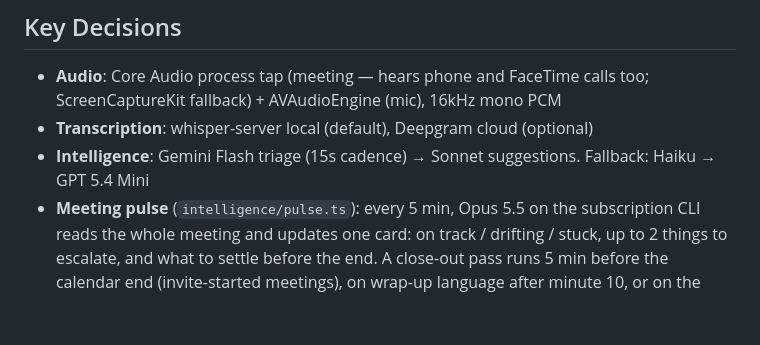
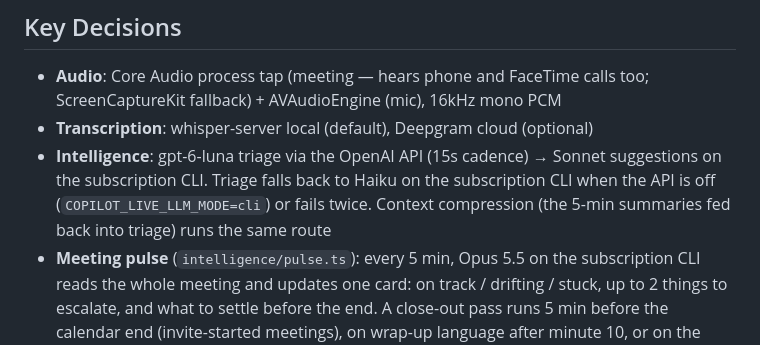
Before and after one commit to cxrobx/meeting-copilot, a Markdown page: CLAUDE.md, the part around the change. Rendered like a GitHub page; blank space fills up the shorter version.

Commit message:
Describe the live intelligence path as it runs: luna triage, Haiku on the CLI as fallback
Co-Authored-By: Claude Opus 5.5 (1M context) <noreply@anthropic.com>

```diff
--- a/CLAUDE.md
+++ b/CLAUDE.md
@@ -44,7 +44,7 @@ cd app/MeetingCopilot && swift build
 
 - **Audio**: Core Audio process tap (meeting — hears phone and FaceTime calls too; ScreenCaptureKit fallback) + AVAudioEngine (mic), 16kHz mono PCM
 - **Transcription**: whisper-server local (default), Deepgram cloud (optional)
-- **Intelligence**: Gemini Flash triage (15s cadence) → Sonnet suggestions. Fallback: Haiku → GPT 5.4 Mini
+- **Intelligence**: gpt-6-luna triage via the OpenAI API (15s cadence) → Sonnet suggestions on the subscription CLI. Triage falls back to Haiku on the subscription CLI when the API is off (`COPILOT_LIVE_LLM_MODE=cli`) or fails twice. Context compression (the 5-min summaries fed back into triage) runs the same route
 - **Meeting pulse** (`intelligence/pulse.ts`): every 5 min, Opus 5.5 on the subscription CLI reads the whole meeting and updates one card: on track / drifting / stuck, up to 2 things to escalate, and what to settle before the end. A close-out pass runs 5 min before the calendar end (invite-started meetings), on wrap-up language after minute 10, or on the Wrap-up button, and the app raises a notification for it. It shares one CLI lane with the rolling summary (`intelligence/cli-lane.ts`) and always runs cold, since a warm session would carry the previous transcript. Costs no metered spend.
 - **Workers**: Research, Summary, Analysis, Mockup, CodeGen (all implemented)
 - **UI**: Web dashboard at `/present` served in WKWebView — CX family design system shared with cxmail/cxtasks/cxnotes (Apple-blue accent, warm charcoal/off-white surfaces, SF system sans with JetBrains Mono reserved for data). Dark default + light toggle via `data-theme` on `<html>`, remembered in `localStorage['mc-theme']`. Full-screen **Stage** presentation mode is always dark.
```
